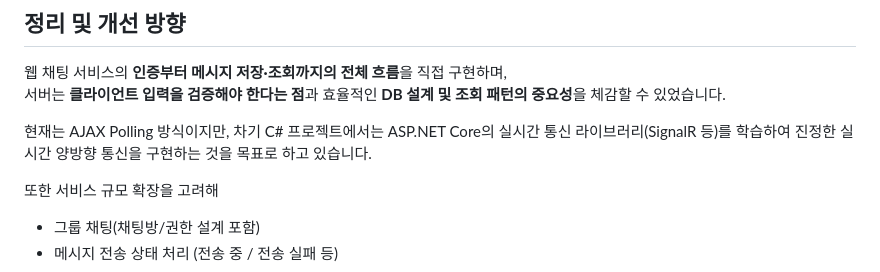
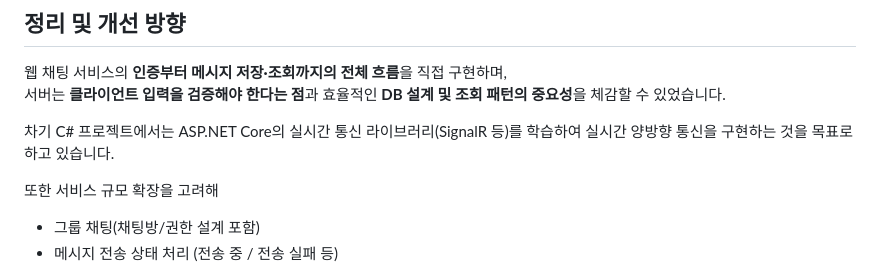
Before and after one commit to AMDEUS935/ChatApp, a Markdown page: README.md, the part around the change. GitHub-like rendering.

```diff
--- a/README.md
+++ b/README.md
@@ -145,8 +145,7 @@ ChatApp
 웹 채팅 서비스의 **인증부터 메시지 저장·조회까지의 전체 흐름**을 직접 구현하며,
 서버는 **클라이언트 입력을 검증해야 한다는 점**과 효율적인 **DB 설계 및 조회 패턴의 중요성**을 체감할 수 있었습니다.
 
-현재는 AJAX Polling 방식이지만, 차기 C# 프로젝트에서는 ASP.NET Core의 실시간 통신 라이브러리(SignalR 등)를 학습하여
-진정한 실시간 양방향 통신을 구현하는 것을 목표로 하고 있습니다.
+차기 C# 프로젝트에서는 ASP.NET Core의 실시간 통신 라이브러리(SignalR 등)를 학습하여 실시간 양방향 통신을 구현하는 것을 목표로 하고 있습니다.
 
 또한 서비스 규모 확장을 고려해
 
```
